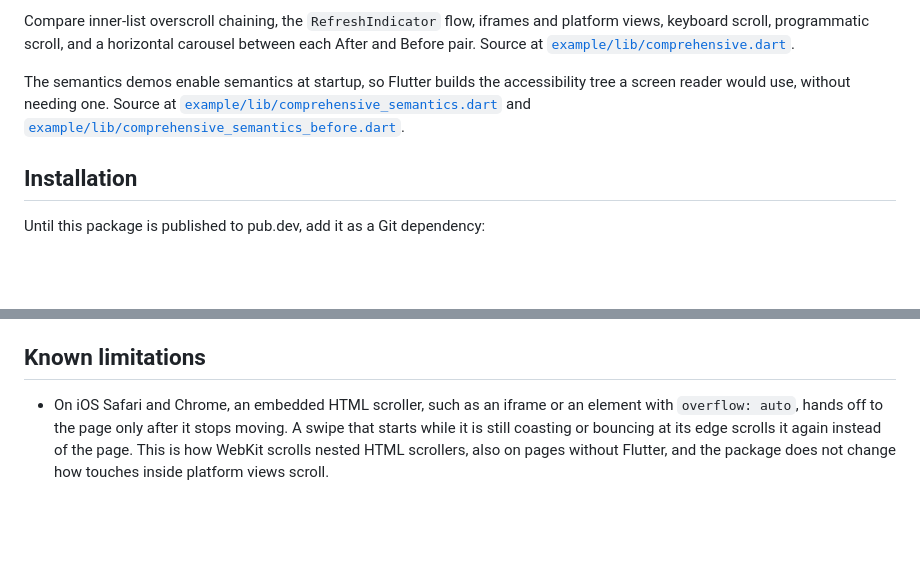
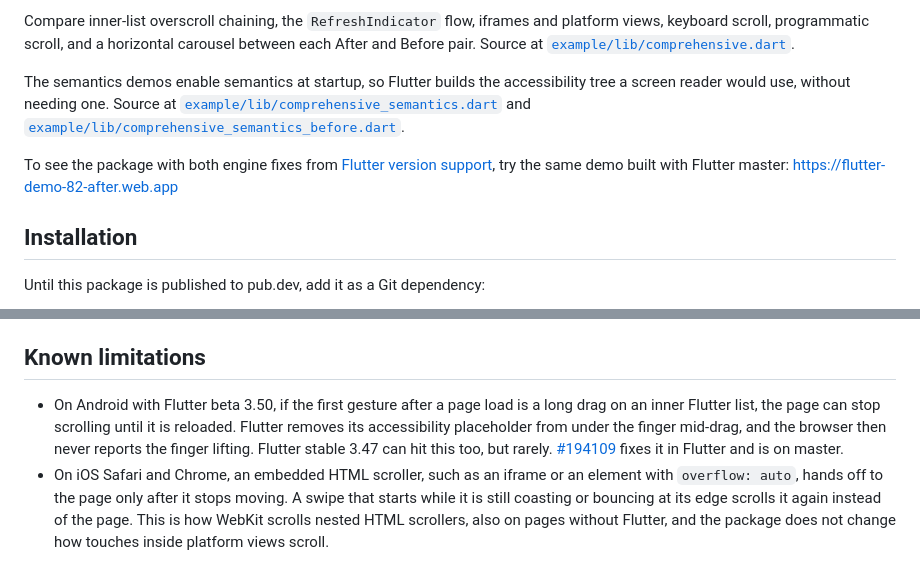
Before and after one commit to flutter-zl/flutter-browser-scroll, a Markdown page: README.md, 2 parts joined by grey strips. GitHub-like rendering; blank space fills up the shorter version.

Commit message:
Document the Android freeze and link a demo on Flutter master

```diff
--- a/README.md
+++ b/README.md
@@ -41,6 +41,8 @@ Compare inner-list overscroll chaining, the `RefreshIndicator` flow, iframes and
 
 The semantics demos enable semantics at startup, so Flutter builds the accessibility tree a screen reader would use, without needing one. Source at [`example/lib/comprehensive_semantics.dart`](example/lib/comprehensive_semantics.dart) and [`example/lib/comprehensive_semantics_before.dart`](example/lib/comprehensive_semantics_before.dart).
 
+To see the package with both engine fixes from [Flutter version support](#flutter-version-support), try the same demo built with Flutter master: https://flutter-demo-82-after.web.app
+
 ## Installation
 
 Until this package is published to pub.dev, add it as a Git dependency:
@@ -77,6 +79,7 @@ Because the browser owns the page scroll, a few things differ from a normal `Scr
 
 ## Known limitations
 
+- On Android with Flutter beta 3.50, if the first gesture after a page load is a long drag on an inner Flutter list, the page can stop scrolling until it is reloaded. Flutter removes its accessibility placeholder from under the finger mid-drag, and the browser then never reports the finger lifting. Flutter stable 3.47 can hit this too, but rarely. [#194109](https://github.com/flutter/flutter/pull/194109) fixes it in Flutter and is on master.
 - On iOS Safari and Chrome, an embedded HTML scroller, such as an iframe or an element with `overflow: auto`, hands off to the page only after it stops moving. A swipe that starts while it is still coasting or bouncing at its edge scrolls it again instead of the page. This is how WebKit scrolls nested HTML scrollers, also on pages without Flutter, and the package does not change how touches inside platform views scroll.
 
 ## Usage
```
Also changed, not shown: CHANGELOG.md (+3 -0 lines).
